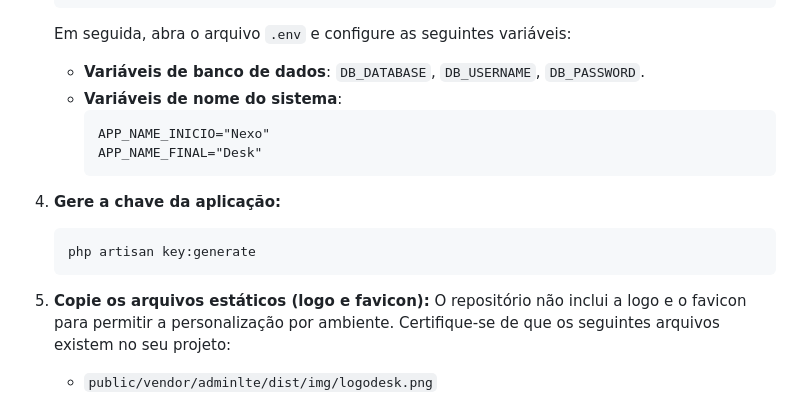
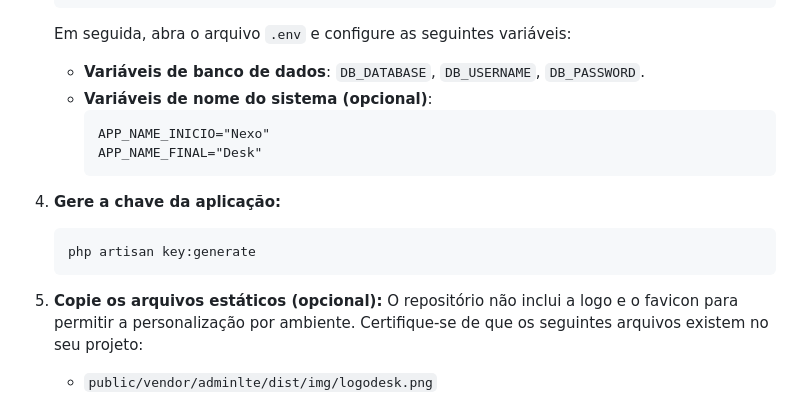
Before and after one commit to noxihex/nexo-desk, a Markdown page: README.md, the part around the change. GitHub-like rendering.

Commit message:
Alterações opcionais no README

````diff
--- a/README.md
+++ b/README.md
@@ -34,7 +34,7 @@ Certifique-se de ter as seguintes ferramentas instaladas:
     ```
     Em seguida, abra o arquivo `.env` e configure as seguintes variáveis:
     * **Variáveis de banco de dados**: `DB_DATABASE`, `DB_USERNAME`, `DB_PASSWORD`.
-    * **Variáveis de nome do sistema**:
+    * **Variáveis de nome do sistema (opcional)**:
         ```
         APP_NAME_INICIO="Nexo"
         APP_NAME_FINAL="Desk"
@@ -45,7 +45,7 @@ Certifique-se de ter as seguintes ferramentas instaladas:
     php artisan key:generate
     ```
 
-5.  **Copie os arquivos estáticos (logo e favicon):**
+5.  **Copie os arquivos estáticos (opcional):**
     O repositório não inclui a logo e o favicon para permitir a personalização por ambiente. Certifique-se de que os seguintes arquivos existem no seu projeto:
     * `public/vendor/adminlte/dist/img/logodesk.png`
     * `public/favicon.ico`
````
